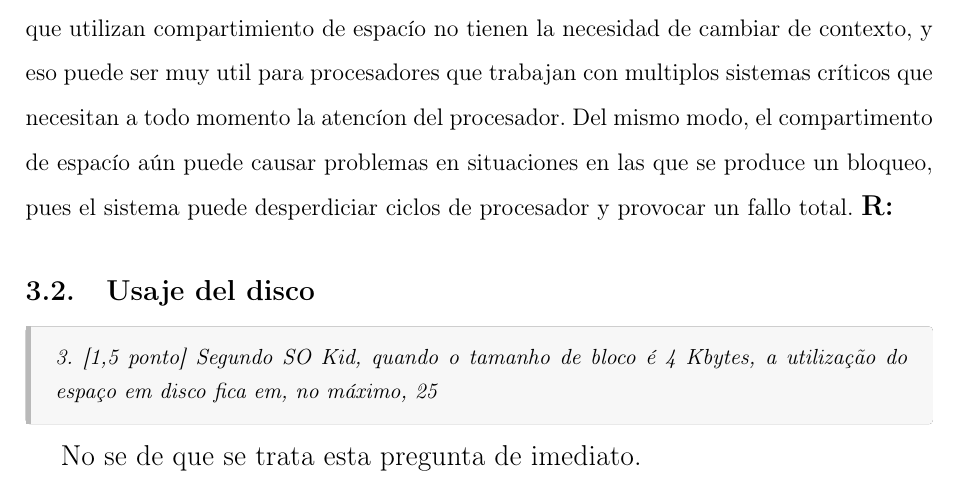
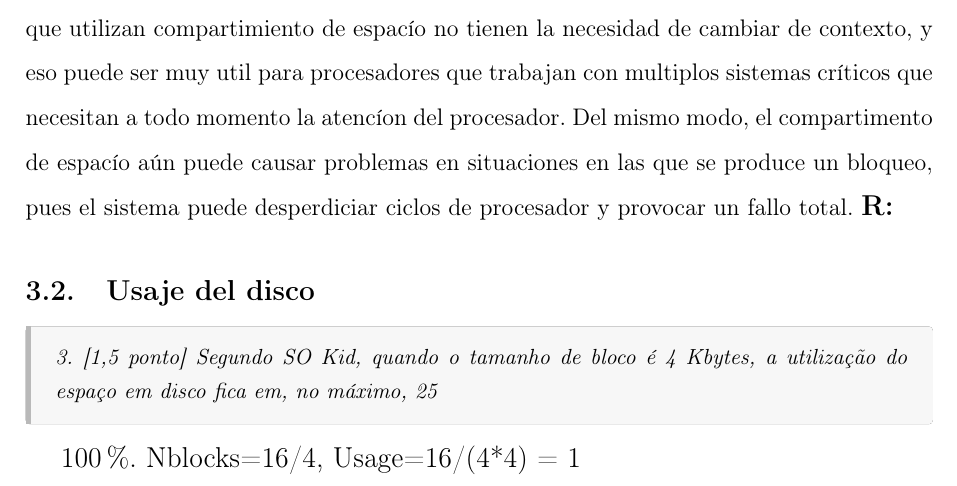
Before and after one commit to lyszt/sistemas-operativos_edu, a LaTeX document (src/main.tex, which reads src/sections/development-p2.tex): part of page 4 of 5, cut so that both start at the same text. Compiled offline with pdfLaTeX.

Commit message:
fix: main answers 3

```diff
--- a/src/sections/development-p2.tex
+++ b/src/sections/development-p2.tex
@@ -19,4 +19,4 @@ un fallo total.
 \begin{quotation}
     3. [1,5 ponto] Segundo SO Kid, quando o tamanho de bloco é 4 Kbytes, a utilização do espaço em disco fica em, no máximo, 25% quando os arquivos são todos de 16 Kbytes. SO Kid está correto? Justifique sua resposta.
 \end{quotation}
-    No se de que se trata esta pregunta de imediato.
+    100\%. Nblocks=16/4, Usage=16/(4*4) = 1
```
Also changed, not shown: src/main.pdf, 7 other files.
